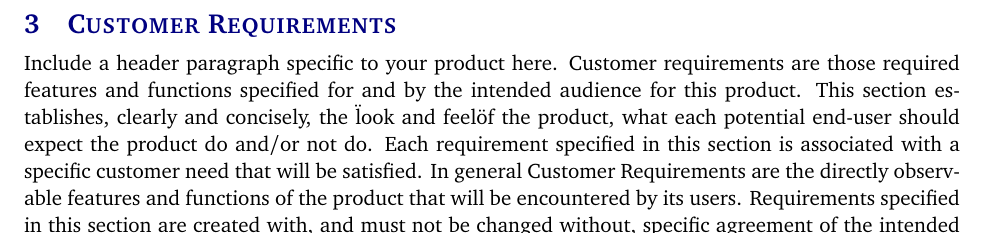
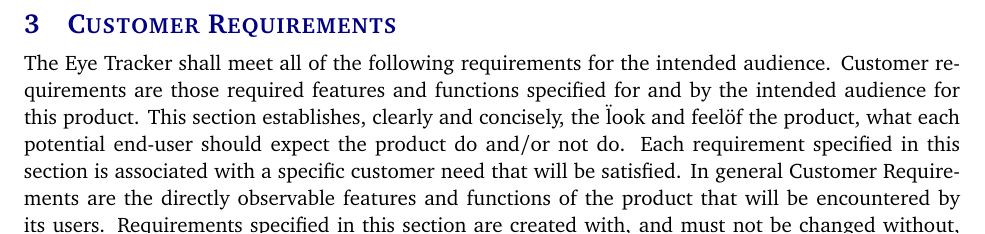
Before and after one commit to fernando-senna/Senior_Design, a LaTeX document (system requirements specification latex/system_requirements_specification.tex, which reads system requirements specification latex/tex/customer_requirements.tex): part of page 7 of 16, cut so that both start at the same text. Compiled offline with pdfLaTeX.

Commit message:
edit header paragraph

```diff
--- a/system requirements specification latex/tex/customer_requirements.tex
+++ b/system requirements specification latex/tex/customer_requirements.tex
@@ -1,4 +1,4 @@
-Include a header paragraph specific to your product here. Customer requirements are those required features and functions specified for and by the intended audience for this product. This section establishes, clearly and concisely, the \"look and feel\" of the product, what each potential end-user should expect the product do and/or not do. Each requirement specified in this section is associated with a specific customer need that will be satisfied. In general Customer Requirements are the directly observable features and functions of the product that will be encountered by its users. Requirements specified in this section are created with, and must not be changed without, specific agreement of the intended customer/user/sponsor.
+The Eye Tracker shall meet all of the following requirements for the intended audience. Customer requirements are those required features and functions specified for and by the intended audience for this product. This section establishes, clearly and concisely, the \"look and feel\" of the product, what each potential end-user should expect the product do and/or not do. Each requirement specified in this section is associated with a specific customer need that will be satisfied. In general Customer Requirements are the directly observable features and functions of the product that will be encountered by its users. Requirements specified in this section are created with, and must not be changed without, specific agreement of the intended customer/user/sponsor.
 
 \subsection{\bfFeeling}
 \subsubsection{Description: The eyewear may be comfortable}
```
